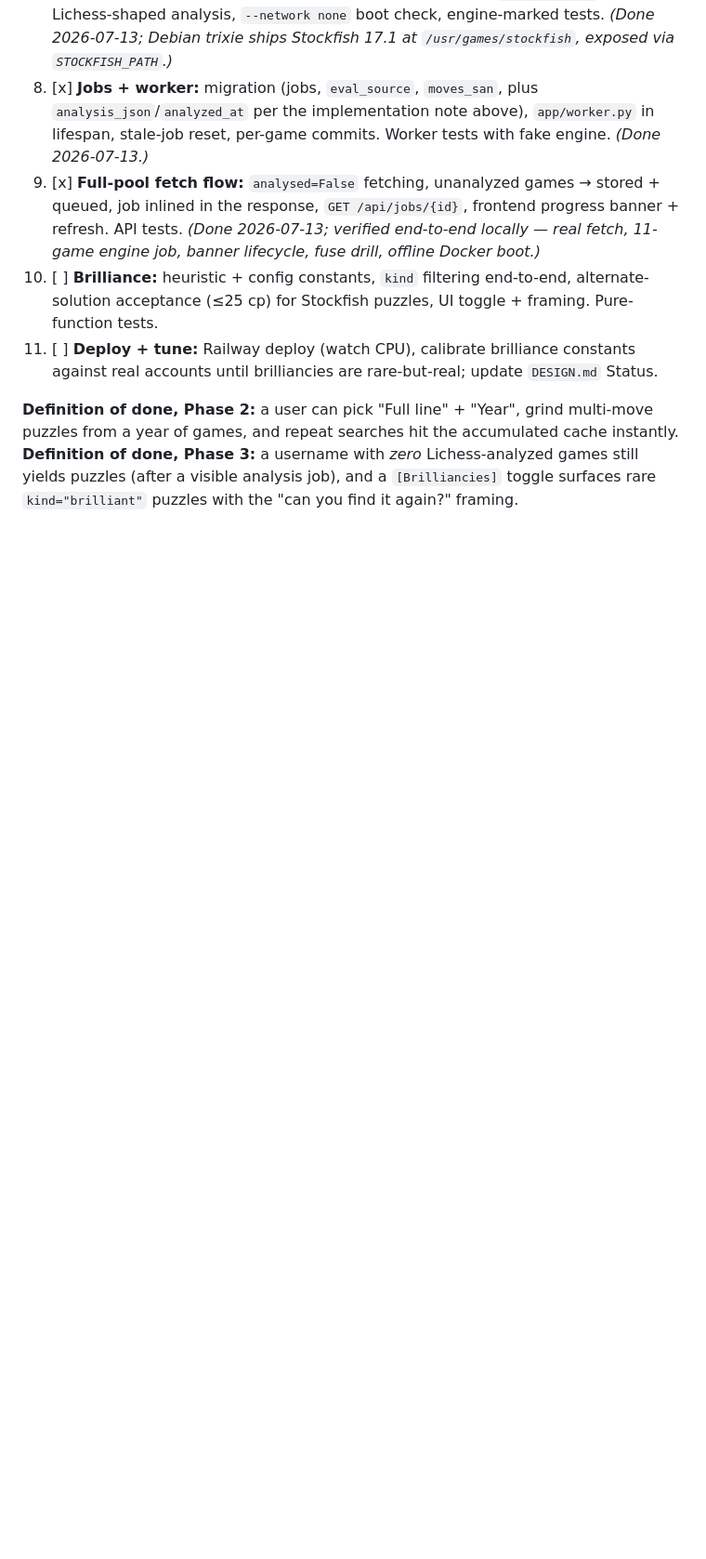
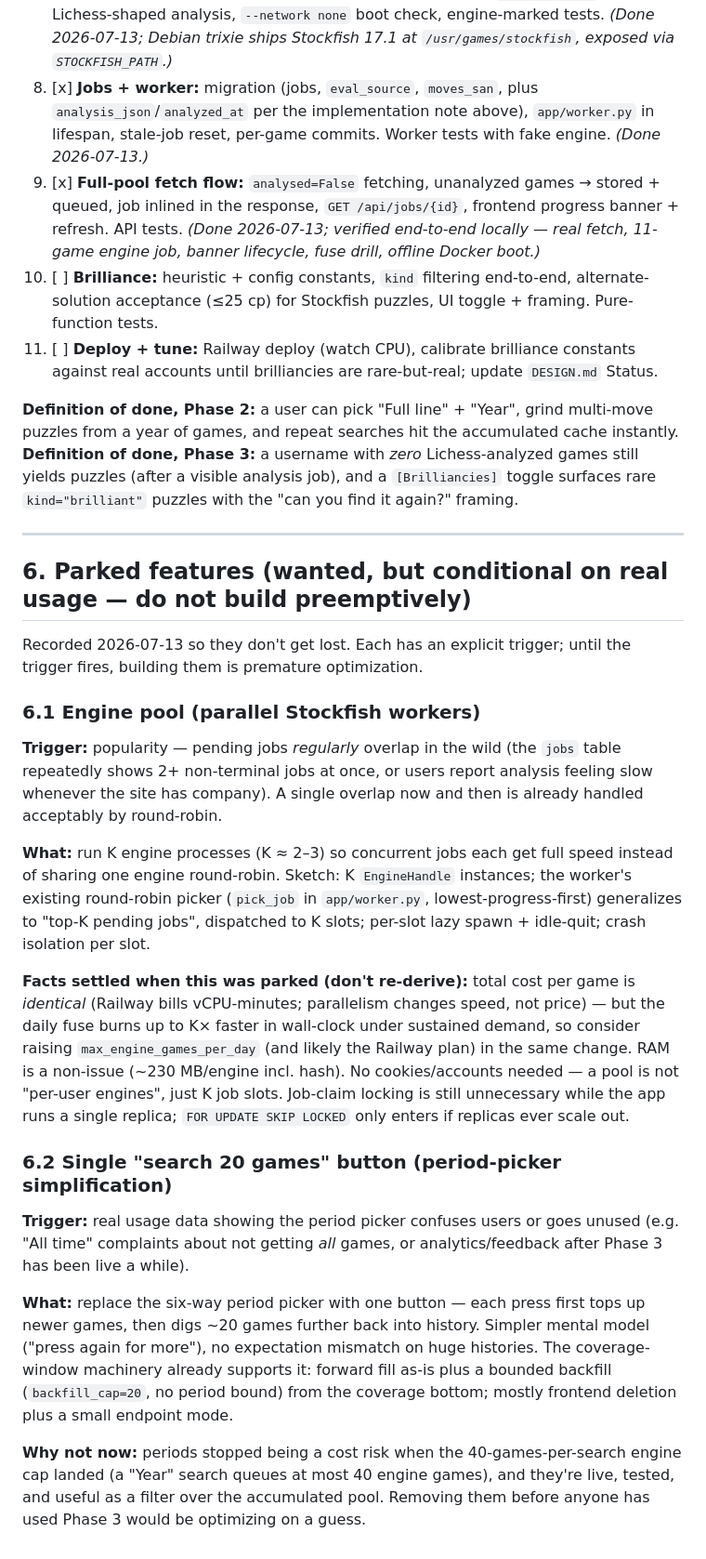
Before and after one commit to PapaPandroni/puzzle-rewind, a Markdown page: FUTURE_PLAN.md, the part around the change. Shown at 93% size. Rendered like a GitHub page; blank space fills up the shorter version.

Commit message:
Record parked features with explicit triggers: engine pool, single-button search
Both wanted but conditional on real usage — the engine pool fires only if
pending jobs regularly overlap in the wild (with the settled cost facts
inlined so they aren't re-derived), the period-picker simplification only
if usage data shows periods confuse or go unused.

Co-Authored-By: Claude Fable 5 <noreply@anthropic.com>
Claude-Session: https://claude.ai/code/session_013UdJjf27bxM2PiLAvtCpwh

```diff
--- a/FUTURE_PLAN.md
+++ b/FUTURE_PLAN.md
@@ -251,3 +251,25 @@ Work in this exact order; each step ends with something runnable and its tests p
 
 **Definition of done, Phase 2:** a user can pick "Full line" + "Year", grind multi-move puzzles from a year of games, and repeat searches hit the accumulated cache instantly.
 **Definition of done, Phase 3:** a username with *zero* Lichess-analyzed games still yields puzzles (after a visible analysis job), and a `[Brilliancies]` toggle surfaces rare `kind="brilliant"` puzzles with the "can you find it again?" framing.
+
+---
+
+## 6. Parked features (wanted, but conditional on real usage — do not build preemptively)
+
+Recorded 2026-07-13 so they don't get lost. Each has an explicit trigger; until the trigger fires, building them is premature optimization.
+
+### 6.1 Engine pool (parallel Stockfish workers)
+
+**Trigger:** popularity — pending jobs *regularly* overlap in the wild (the `jobs` table repeatedly shows 2+ non-terminal jobs at once, or users report analysis feeling slow whenever the site has company). A single overlap now and then is already handled acceptably by round-robin.
+
+**What:** run K engine processes (K ≈ 2–3) so concurrent jobs each get full speed instead of sharing one engine round-robin. Sketch: K `EngineHandle` instances; the worker's existing round-robin picker (`pick_job` in `app/worker.py`, lowest-progress-first) generalizes to "top-K pending jobs", dispatched to K slots; per-slot lazy spawn + idle-quit; crash isolation per slot.
+
+**Facts settled when this was parked (don't re-derive):** total cost per game is *identical* (Railway bills vCPU-minutes; parallelism changes speed, not price) — but the daily fuse burns up to K× faster in wall-clock under sustained demand, so consider raising `max_engine_games_per_day` (and likely the Railway plan) in the same change. RAM is a non-issue (~230 MB/engine incl. hash). No cookies/accounts needed — a pool is not "per-user engines", just K job slots. Job-claim locking is still unnecessary while the app runs a single replica; `FOR UPDATE SKIP LOCKED` only enters if replicas ever scale out.
+
+### 6.2 Single "search 20 games" button (period-picker simplification)
+
+**Trigger:** real usage data showing the period picker confuses users or goes unused (e.g. "All time" complaints about not getting *all* games, or analytics/feedback after Phase 3 has been live a while).
+
+**What:** replace the six-way period picker with one button — each press first tops up newer games, then digs ~20 games further back into history. Simpler mental model ("press again for more"), no expectation mismatch on huge histories. The coverage-window machinery already supports it: forward fill as-is plus a bounded backfill (`backfill_cap=20`, no period bound) from the coverage bottom; mostly frontend deletion plus a small endpoint mode.
+
+**Why not now:** periods stopped being a cost risk when the 40-games-per-search engine cap landed (a "Year" search queues at most 40 engine games), and they're live, tested, and useful as a filter over the accumulated pool. Removing them before anyone has used Phase 3 would be optimizing on a guess.
```
